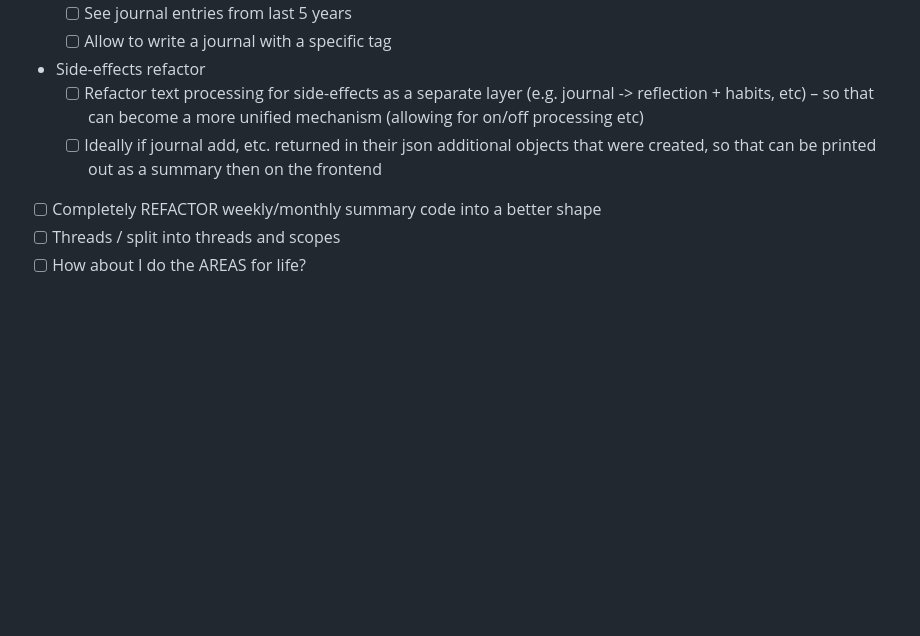
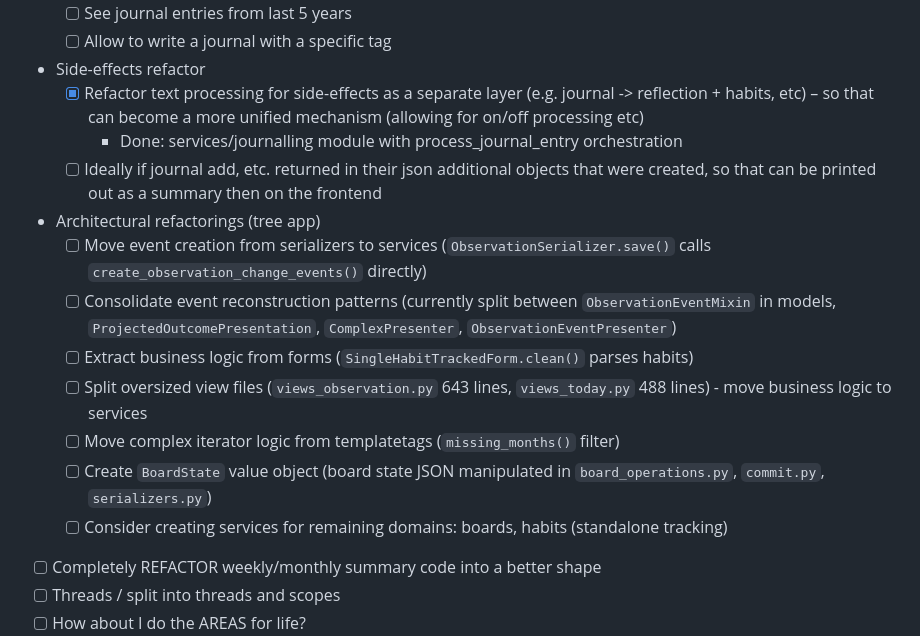
Before and after one commit to dragonee/tasks-collector, a Markdown page: TODO.md, the part around the change. Rendered like a GitHub page; blank space fills up the shorter version.

Commit message:
docs: update TODO with architectural refactoring suggestions
- Mark side-effects refactor as completed (journalling service)
- Add architectural refactorings section for tree app

🤖 Generated with [Claude Code](https://claude.com/claude-code)

Co-Authored-By: Claude Opus 4.5 <noreply@anthropic.com>

```diff
--- a/TODO.md
+++ b/TODO.md
@@ -116,8 +116,17 @@
   - [ ] See journal entries from last 5 years
   - [ ] Allow to write a journal with a specific tag
 - Side-effects refactor
-  - [ ] Refactor text processing for side-effects as a separate layer (e.g. journal -> reflection + habits, etc) – so that can become a more unified mechanism (allowing for on/off processing etc)
+  - [x] Refactor text processing for side-effects as a separate layer (e.g. journal -> reflection + habits, etc) – so that can become a more unified mechanism (allowing for on/off processing etc)
+    - Done: services/journalling module with process_journal_entry orchestration
   - [ ] Ideally if journal add, etc. returned in their json additional objects that were created, so that can be printed out as a summary then on the frontend
+- Architectural refactorings (tree app)
+  - [ ] Move event creation from serializers to services (`ObservationSerializer.save()` calls `create_observation_change_events()` directly)
+  - [ ] Consolidate event reconstruction patterns (currently split between `ObservationEventMixin` in models, `ProjectedOutcomePresentation`, `ComplexPresenter`, `ObservationEventPresenter`)
+  - [ ] Extract business logic from forms (`SingleHabitTrackedForm.clean()` parses habits)
+  - [ ] Split oversized view files (`views_observation.py` 643 lines, `views_today.py` 488 lines) - move business logic to services
+  - [ ] Move complex iterator logic from templatetags (`missing_months()` filter)
+  - [ ] Create `BoardState` value object (board state JSON manipulated in `board_operations.py`, `commit.py`, `serializers.py`)
+  - [ ] Consider creating services for remaining domains: boards, habits (standalone tracking)
 - [ ] Completely REFACTOR weekly/monthly summary code into a better shape
 - [ ] Threads / split into threads and scopes
 - [ ] How about I do the AREAS for life?
```
